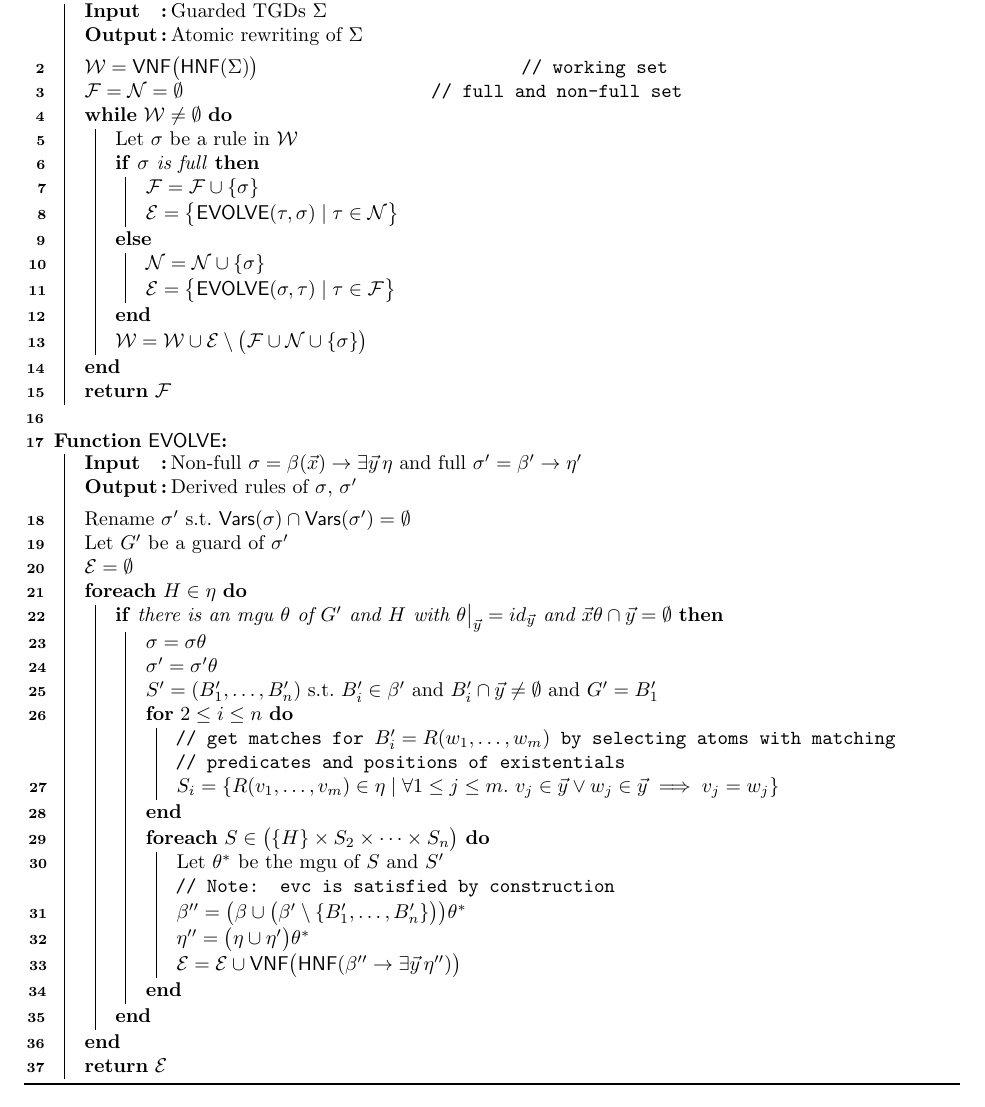
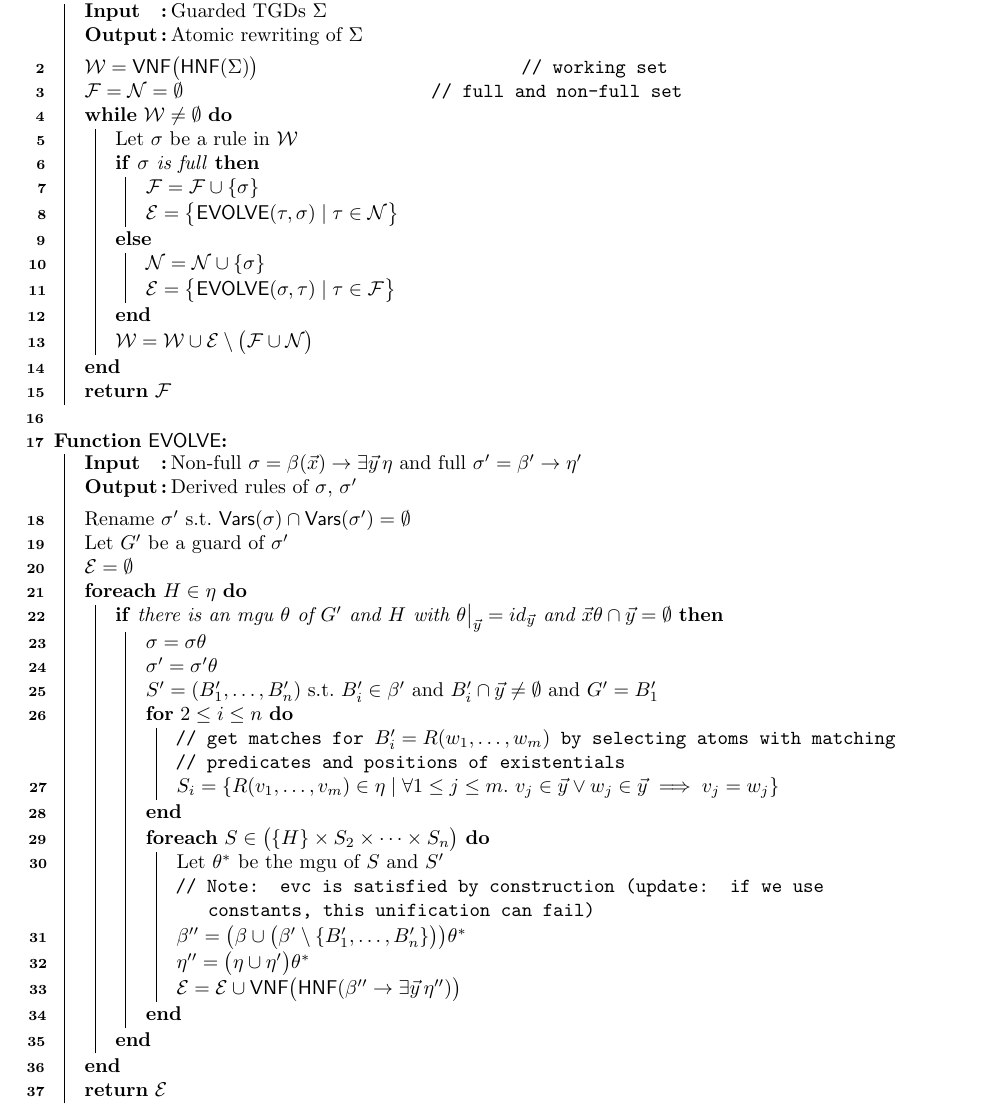
Before and after one commit to KRR-Oxford/Guarded-saturation, a LaTeX document (pseudo_code/guarded_saturation_pseudo_code.tex): part of the page, cut so that both start at the same text. Compiled offline with pdfLaTeX.

Commit message:
Update pseudo code

```diff
--- a/pseudo_code/guarded_saturation_pseudo_code.tex
+++ b/pseudo_code/guarded_saturation_pseudo_code.tex
@@ -96,7 +96,7 @@ $\fullSet = \nonFullSet =\emptyset$\comment{full and non-full set}\;
 	$\nonFullSet = \nonFullSet\cup\{\sigma\}$\;
 	$\evolvedSet = \bigl\{\evolve(\sigma,\tau)\mid \tau\in\fullSet\bigr\}$\;
     }
-	$\workingSet = \workingSet\cup\evolvedSet\setminus\bigl(\fullSet\cup\nonFullSet\cup\{\sigma\}\bigr)$\;
+	$\workingSet = \workingSet\cup\evolvedSet\setminus\bigl(\fullSet\cup\nonFullSet\bigr)$\;
 }
 \KwRet{$\fullSet$}\;
 }\;
@@ -119,7 +119,7 @@ $\evolvedSet = \emptyset$\;
      }
     \ForEach{$S\in \bigl(\{H\}\times S_2\times\dotsb\times S_n\bigr)$}{
         Let $\theta^*$ be the mgu of $S$ and $S'$\;
-        \tcp{Note: evc is satisfied by construction}
+	\tcp{Note: evc is satisfied by construction (update: if we use constants, this unification can fail)}
         $\body''=\bigl(\body\cup\bigl(\body'\setminus\{B_1',\dotsc,B_n'\}\bigr)\bigr)\theta^*$\;
         $\head''=\bigl(\head\cup\head'\bigr)\theta^*$\;
         $\evolvedSet = \evolvedSet\cup\vnf\bigl(\hnf(\body''\rightarrow\exists\vec y\,\head'')\bigr)$\;
```
Also changed, not shown: 1 other file.
